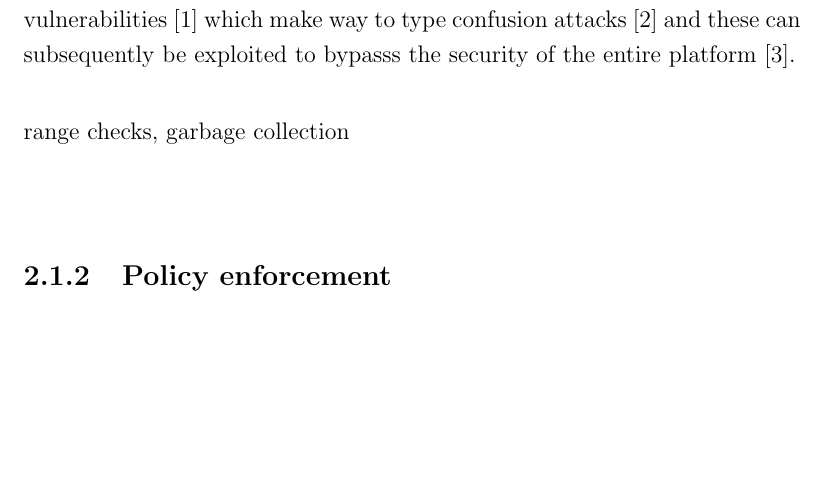
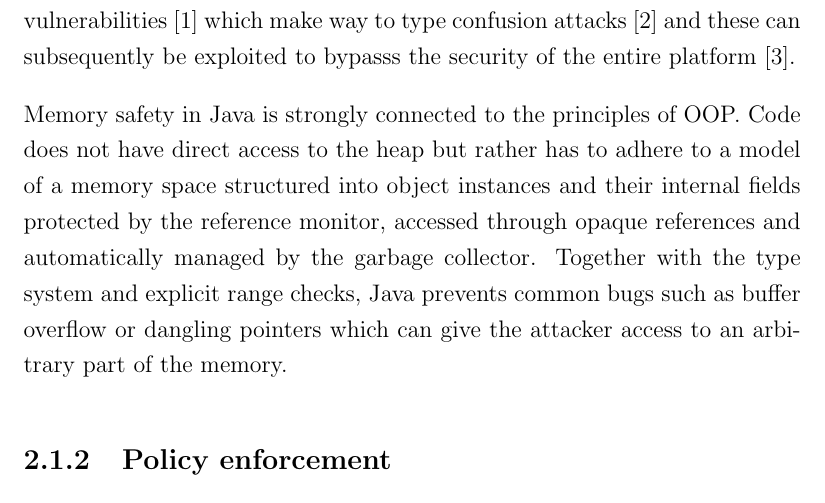
Before and after one commit to davidbrazdil/cherivm-diss, a LaTeX thesis (acs-dissertation.tex): part of page 16 of 27, cut so that both start at the same text, the shorter picture padded with empty space. Compiled offline with pdfLaTeX.

Commit message:
Background: paragraph on Java memory safety

```diff
--- a/acs-dissertation.tex
+++ b/acs-dissertation.tex
@@ -103,8 +103,6 @@ The security of the Java platform is deeply rooted in the type, memory and contr
 
 Java's type system is primarily dynamic, although most types are actually checked statically for the sake of performance. Operations which are checked at runtime include array assignments, operations on generic classes and type casts. Unfortunately, the type inference algorithm has been shown to contain vulnerabilities~\cite{Suenaga:2012:JavaVulnerability} which make way to type confusion attacks~\cite{Oh:2012:JavaExploitReport} and these can subsequently be exploited to bypasss the security of the entire platform~\cite{McGraw:1999:SJG:298616}.
 
-
-
-range checks, garbage collection
+Memory safety in Java is strongly connected to the principles of OOP. Code does not have direct access to the heap but rather has to adhere to a model of a memory space structured into object instances and their internal fields protected by the reference monitor, accessed through opaque references and automatically managed by the garbage collector. Together with the type system and explicit range checks, Java prevents common bugs such as buffer overflow or dangling pointers which can give the attacker access to an arbitrary part of the memory.
 
 \subsection{Policy enforcement}
```
Also changed, not shown: acs-dissertation.tex (1 more changed lines).
